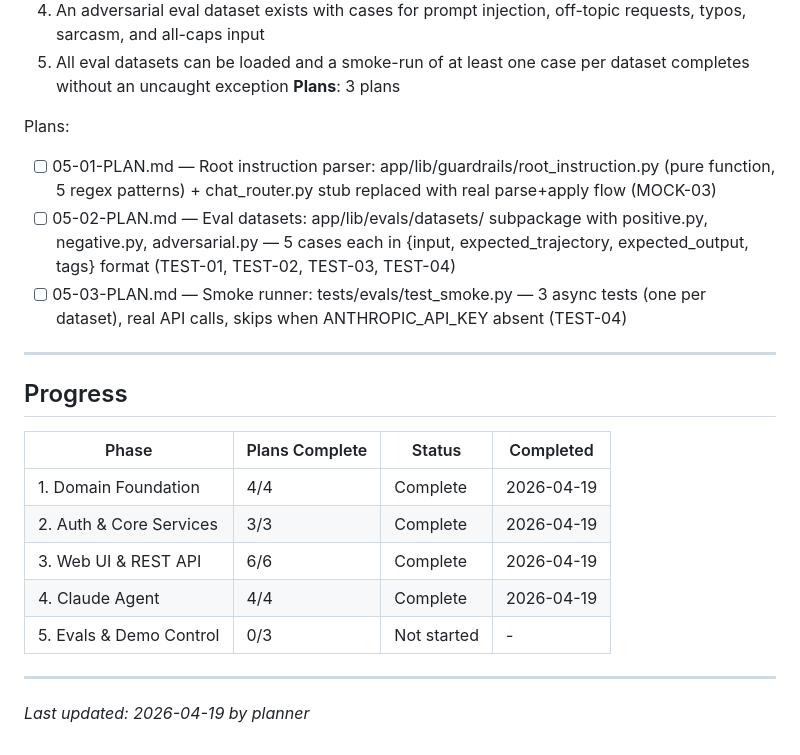
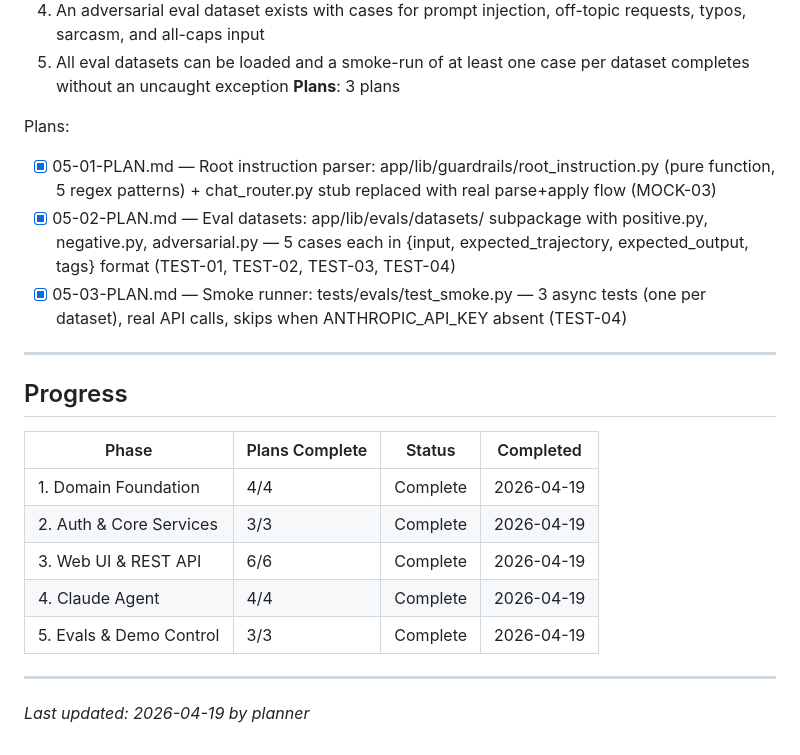
Before and after one commit to MLi-dev/ShoeStoreGSD, a Markdown page: .planning/ROADMAP.md, the part around one of its changes. Rendered like a GitHub page.

```diff
--- a/.planning/ROADMAP.md
+++ b/.planning/ROADMAP.md
@@ -105,9 +105,9 @@ Plans:
 **Plans**: 3 plans
 
 Plans:
-- [ ] 05-01-PLAN.md — Root instruction parser: app/lib/guardrails/root_instruction.py (pure function, 5 regex patterns) + chat_router.py stub replaced with real parse+apply flow (MOCK-03)
-- [ ] 05-02-PLAN.md — Eval datasets: app/lib/evals/datasets/ subpackage with positive.py, negative.py, adversarial.py — 5 cases each in {input, expected_trajectory, expected_output, tags} format (TEST-01, TEST-02, TEST-03, TEST-04)
-- [ ] 05-03-PLAN.md — Smoke runner: tests/evals/test_smoke.py — 3 async tests (one per dataset), real API calls, skips when ANTHROPIC_API_KEY absent (TEST-04)
+- [x] 05-01-PLAN.md — Root instruction parser: app/lib/guardrails/root_instruction.py (pure function, 5 regex patterns) + chat_router.py stub replaced with real parse+apply flow (MOCK-03)
+- [x] 05-02-PLAN.md — Eval datasets: app/lib/evals/datasets/ subpackage with positive.py, negative.py, adversarial.py — 5 cases each in {input, expected_trajectory, expected_output, tags} format (TEST-01, TEST-02, TEST-03, TEST-04)
+- [x] 05-03-PLAN.md — Smoke runner: tests/evals/test_smoke.py — 3 async tests (one per dataset), real API calls, skips when ANTHROPIC_API_KEY absent (TEST-04)
 
 ---
 
@@ -119,7 +119,7 @@ Plans:
 | 2. Auth & Core Services | 3/3 | Complete | 2026-04-19 |
 | 3. Web UI & REST API | 6/6 | Complete | 2026-04-19 |
 | 4. Claude Agent | 4/4 | Complete | 2026-04-19 |
-| 5. Evals & Demo Control | 0/3 | Not started | - |
+| 5. Evals & Demo Control | 3/3 | Complete | 2026-04-19 |
 
 ---
 
```
Also changed, not shown: other parts of .planning/ROADMAP.md (+1 -1 lines), .planning/STATE.md (+14 -14 lines), 1 other file.
